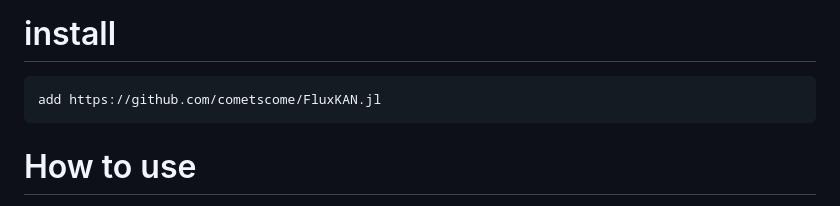
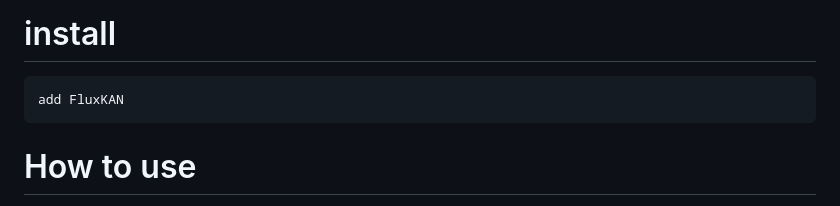
Before and after one commit to cometscome/FluxKAN.jl, a Markdown page: README.md, the part around the change. Drawn GitHub-style.

````diff
--- a/README.md
+++ b/README.md
@@ -24,7 +24,7 @@ I implemented the Gaussian Radial Basis Functions introduced in [fastkan](https:
 
 # install
 ```
-add https://github.com/cometscome/FluxKAN.jl
+add FluxKAN
 ```
 
 # How to use
````
